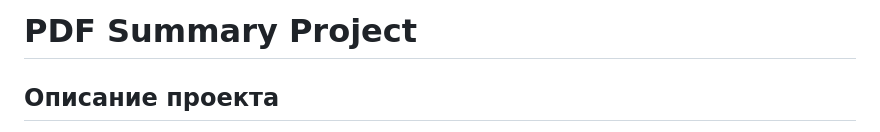
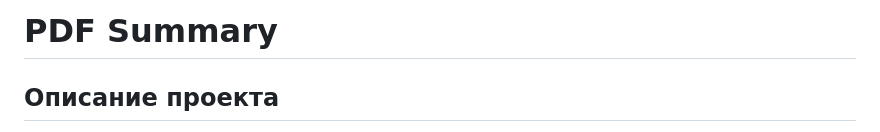
Before and after one commit to Marat3452/pdf_summary, a Markdown page: README.md, the part around the change. Drawn GitHub-style.

```diff
--- a/README.md
+++ b/README.md
@@ -1,4 +1,4 @@
-# PDF Summary Project
+# PDF Summary
 
 ## Описание проекта
 
```
